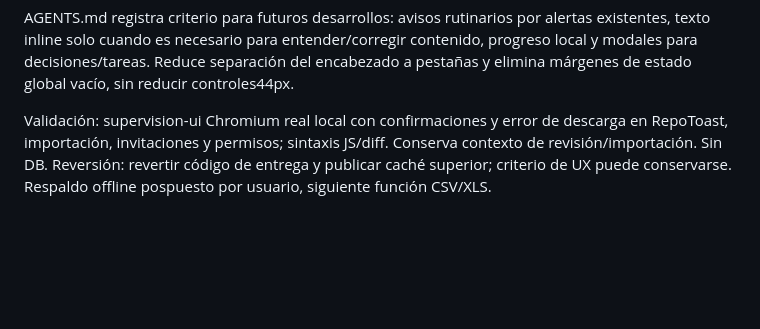
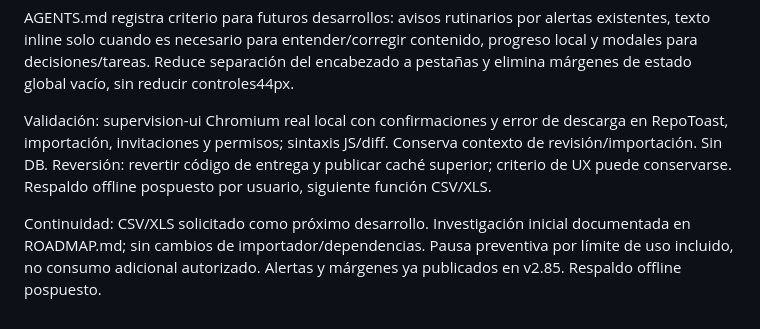
Before and after one commit to totyr77-droid/repotools2, a Markdown page: PENDIENTES.md, the part around the change. Rendered like a GitHub page; blank space fills up the shorter version.

```diff
--- a/PENDIENTES.md
+++ b/PENDIENTES.md
@@ -389,3 +389,6 @@ Confirmaciones y errores de Supervisores/gestión de empresas usan RepoToast exp
 AGENTS.md registra criterio para futuros desarrollos: avisos rutinarios por alertas existentes, texto inline solo cuando es necesario para entender/corregir contenido, progreso local y modales para decisiones/tareas. Reduce separación del encabezado a pestañas y elimina márgenes de estado global vacío, sin reducir controles44px.
 
 Validación: supervision-ui Chromium real local con confirmaciones y error de descarga en RepoToast, importación, invitaciones y permisos; sintaxis JS/diff. Conserva contexto de revisión/importación. Sin DB. Reversión: revertir código de entrega y publicar caché superior; criterio de UX puede conservarse. Respaldo offline pospuesto por usuario, siguiente función CSV/XLS.
+
+
+Continuidad: CSV/XLS solicitado como próximo desarrollo. Investigación inicial documentada en ROADMAP.md; sin cambios de importador/dependencias. Pausa preventiva por límite de uso incluido, no consumo adicional autorizado. Alertas y márgenes ya publicados en v2.85. Respaldo offline pospuesto.
```
Also changed, not shown: ROADMAP.md (+5 -1 lines).
